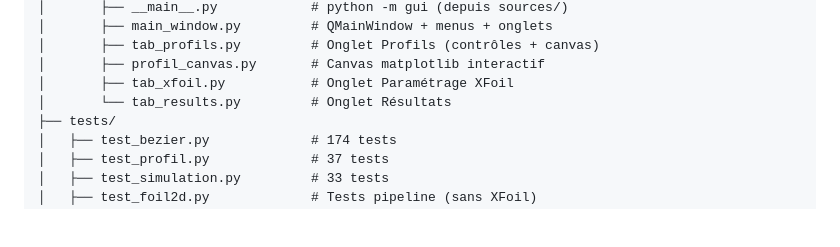
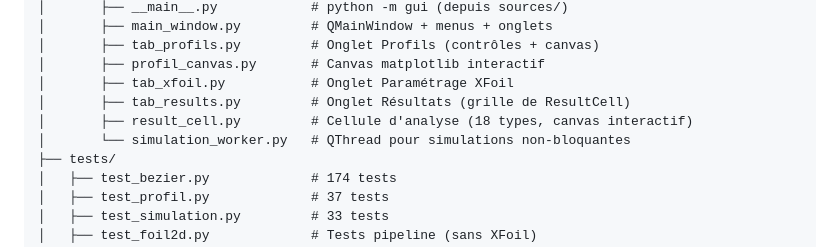
Before and after one commit to BenoitGFree/AifoilTools, a Markdown page: CLAUDE.md, the part around the change. GitHub-like rendering; blank space fills up the shorter version.

Commit message:
docs: ajout result_cell et simulation_worker dans CLAUDE.md

```diff
--- a/CLAUDE.md
+++ b/CLAUDE.md
@@ -41,7 +41,9 @@ AifoilTools/
 │       ├── tab_profils.py         # Onglet Profils (contrôles + canvas)
 │       ├── profil_canvas.py       # Canvas matplotlib interactif
 │       ├── tab_xfoil.py           # Onglet Paramétrage XFoil
-│       └── tab_results.py         # Onglet Résultats
+│       ├── tab_results.py         # Onglet Résultats (grille de ResultCell)
+│       ├── result_cell.py         # Cellule d'analyse (18 types, canvas interactif)
+│       └── simulation_worker.py   # QThread pour simulations non-bloquantes
 ├── tests/
 │   ├── test_bezier.py             # 174 tests
 │   ├── test_profil.py             # 37 tests
```
